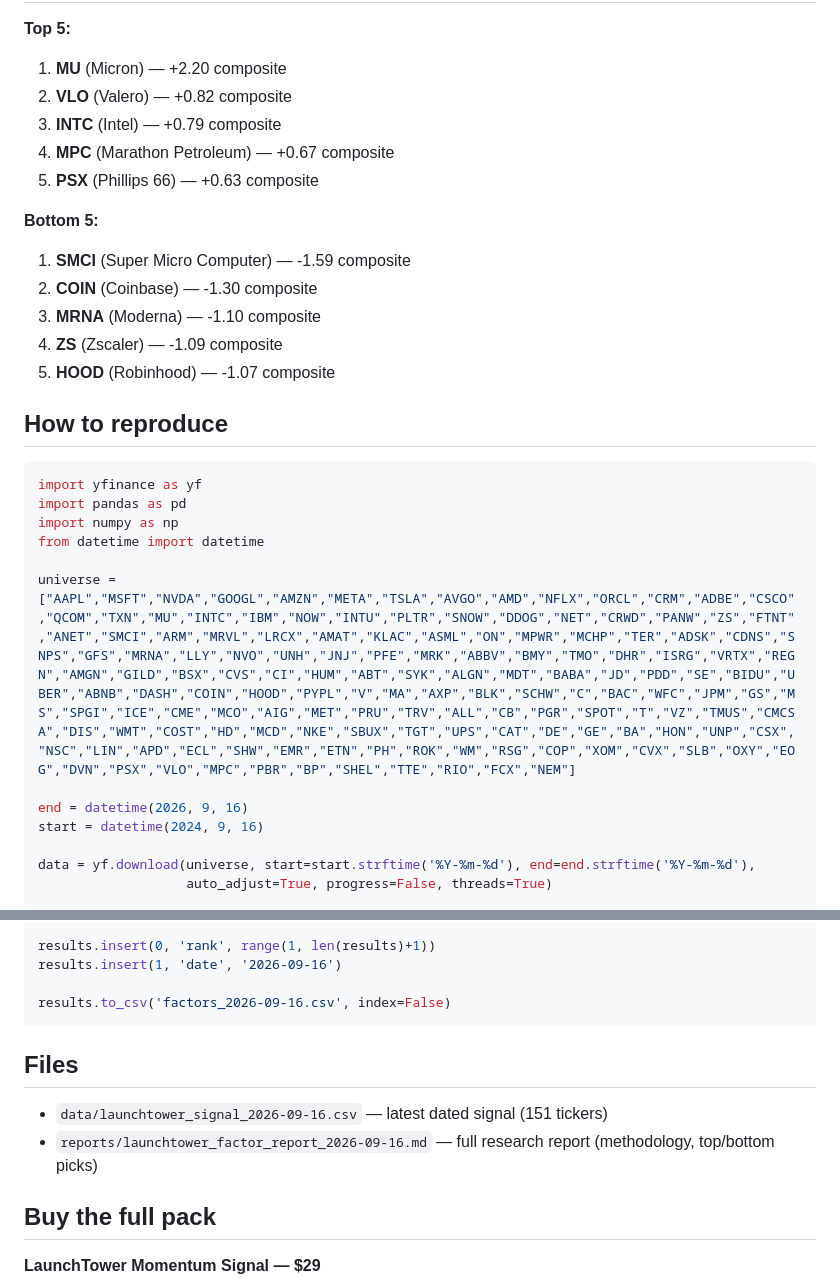
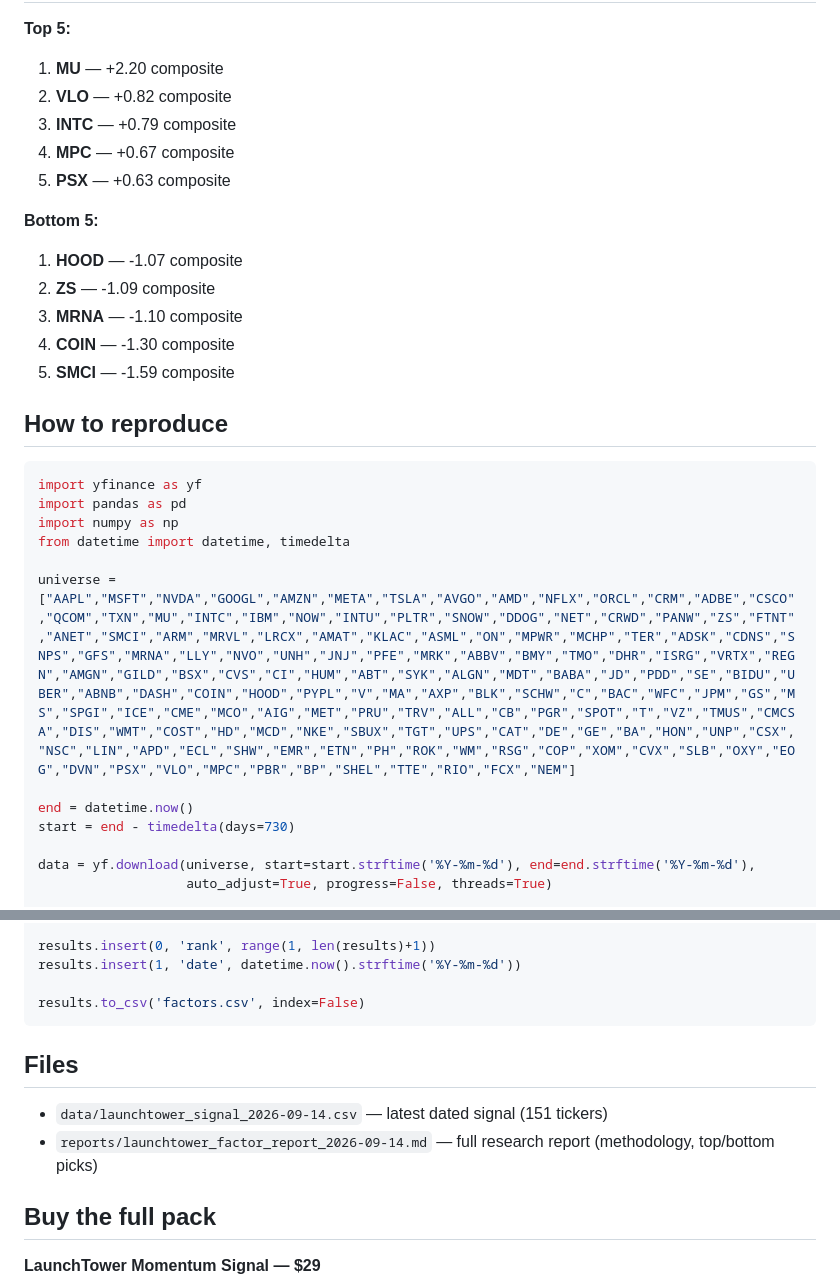
Before and after one commit to pennypenguinapp-beep/launchtower-factor-datasets, a Markdown page: README.md, 2 parts joined by grey strips. Drawn GitHub-style.

Commit message:
Update README: latest signal 2026-09-14, top/bottom rankings refreshed

````diff
--- a/README.md
+++ b/README.md
@@ -24,17 +24,17 @@ Each row is a ticker with:
 
 **Top 5:**
-1. **MU** (Micron) — +2.20 composite
-2. **VLO** (Valero) — +0.82 composite
-3. **INTC** (Intel) — +0.79 composite
-4. **MPC** (Marathon Petroleum) — +0.67 composite
-5. **PSX** (Phillips 66) — +0.63 composite
+1. **MU** — +2.20 composite
+2. **VLO** — +0.82 composite
+3. **INTC** — +0.79 composite
+4. **MPC** — +0.67 composite
+5. **PSX** — +0.63 composite
 
 **Bottom 5:**
-1. **SMCI** (Super Micro Computer) — -1.59 composite
-2. **COIN** (Coinbase) — -1.30 composite
-3. **MRNA** (Moderna) — -1.10 composite
-4. **ZS** (Zscaler) — -1.09 composite
-5. **HOOD** (Robinhood) — -1.07 composite
+1. **HOOD** — -1.07 composite
+2. **ZS** — -1.09 composite
+3. **MRNA** — -1.10 composite
+4. **COIN** — -1.30 composite
+5. **SMCI** — -1.59 composite
 
 ## How to reproduce
 
@@ -42,12 +42,12 @@ Each row is a ticker with:
 import yfinance as yf
 import pandas as pd
 import numpy as np
-from datetime import datetime
+from datetime import datetime, timedelta
 
 universe = ["AAPL","MSFT","NVDA","GOOGL","AMZN","META","TSLA","AVGO","AMD","NFLX","ORCL","CRM","ADBE","CSCO","QCOM","TXN","MU","INTC","IBM","NOW","INTU","PLTR","SNOW","DDOG","NET","CRWD","PANW","ZS","FTNT","ANET","SMCI","ARM","MRVL","LRCX","AMAT","KLAC","ASML","ON","MPWR","MCHP","TER","ADSK","CDNS","SNPS","GFS","MRNA","LLY","NVO","UNH","JNJ","PFE","MRK","ABBV","BMY","TMO","DHR","ISRG","VRTX","REGN","AMGN","GILD","BSX","CVS","CI","HUM","ABT","SYK","ALGN","MDT","BABA","JD","PDD","SE","BIDU","UBER","ABNB","DASH","COIN","HOOD","PYPL","V","MA","AXP","BLK","SCHW","C","BAC","WFC","JPM","GS","MS","SPGI","ICE","CME","MCO","AIG","MET","PRU","TRV","ALL","CB","PGR","SPOT","T","VZ","TMUS","CMCSA","DIS","WMT","COST","HD","MCD","NKE","SBUX","TGT","UPS","CAT","DE","GE","BA","HON","UNP","CSX","NSC","LIN","APD","ECL","SHW","EMR","ETN","PH","ROK","WM","RSG","COP","XOM","CVX","SLB","OXY","EOG","DVN","PSX","VLO","MPC","PBR","BP","SHEL","TTE","RIO","FCX","NEM"]
 
-end = datetime(2026, 9, 16)
-start = datetime(2024, 9, 16)
+end = datetime.now()
+start = end - timedelta(days=730)
 
 data = yf.download(universe, start=start.strftime('%Y-%m-%d'), end=end.strftime('%Y-%m-%d'),
                    auto_adjust=True, progress=False, threads=True)
@@ -99,15 +99,15 @@ results = pd.DataFrame({
 }).dropna().sort_values('composite_score', ascending=False).reset_index(drop=True)
 
 results.insert(0, 'rank', range(1, len(results)+1))
-results.insert(1, 'date', '2026-09-16')
+results.insert(1, 'date', datetime.now().strftime('%Y-%m-%d'))
 
-results.to_csv('factors_2026-09-16.csv', index=False)
+results.to_csv('factors.csv', index=False)
 ```
 
 ## Files
 
-- `data/launchtower_signal_2026-09-16.csv` — latest dated signal (151 tickers)
-- `reports/launchtower_factor_report_2026-09-16.md` — full research report (methodology, top/bottom picks)
+- `data/launchtower_signal_2026-09-14.csv` — latest dated signal (151 tickers)
+- `reports/launchtower_factor_report_2026-09-14.md` — full research report (methodology, top/bottom picks)
 
 ## Buy the full pack
 
````
Also changed, not shown: other parts of README.md (+2 -2 lines).
